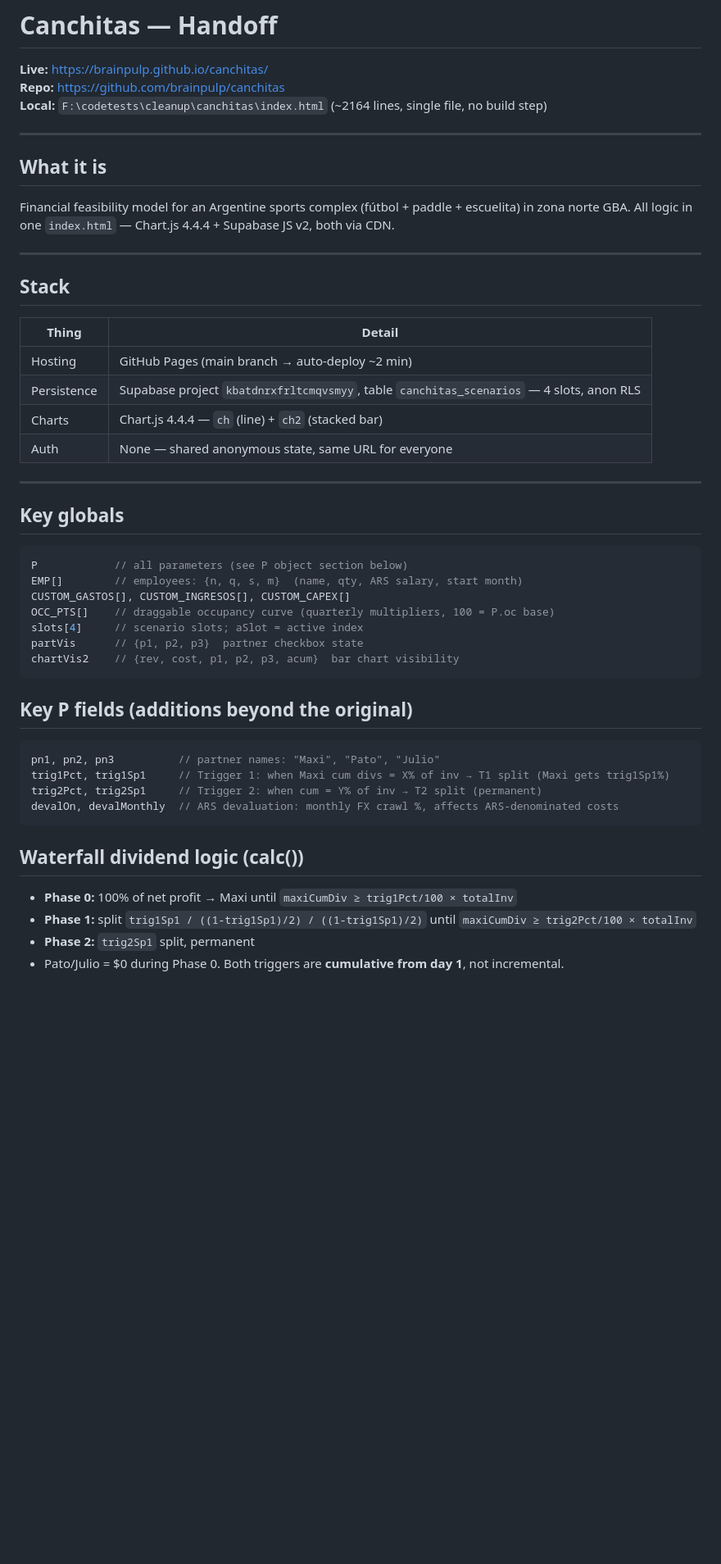
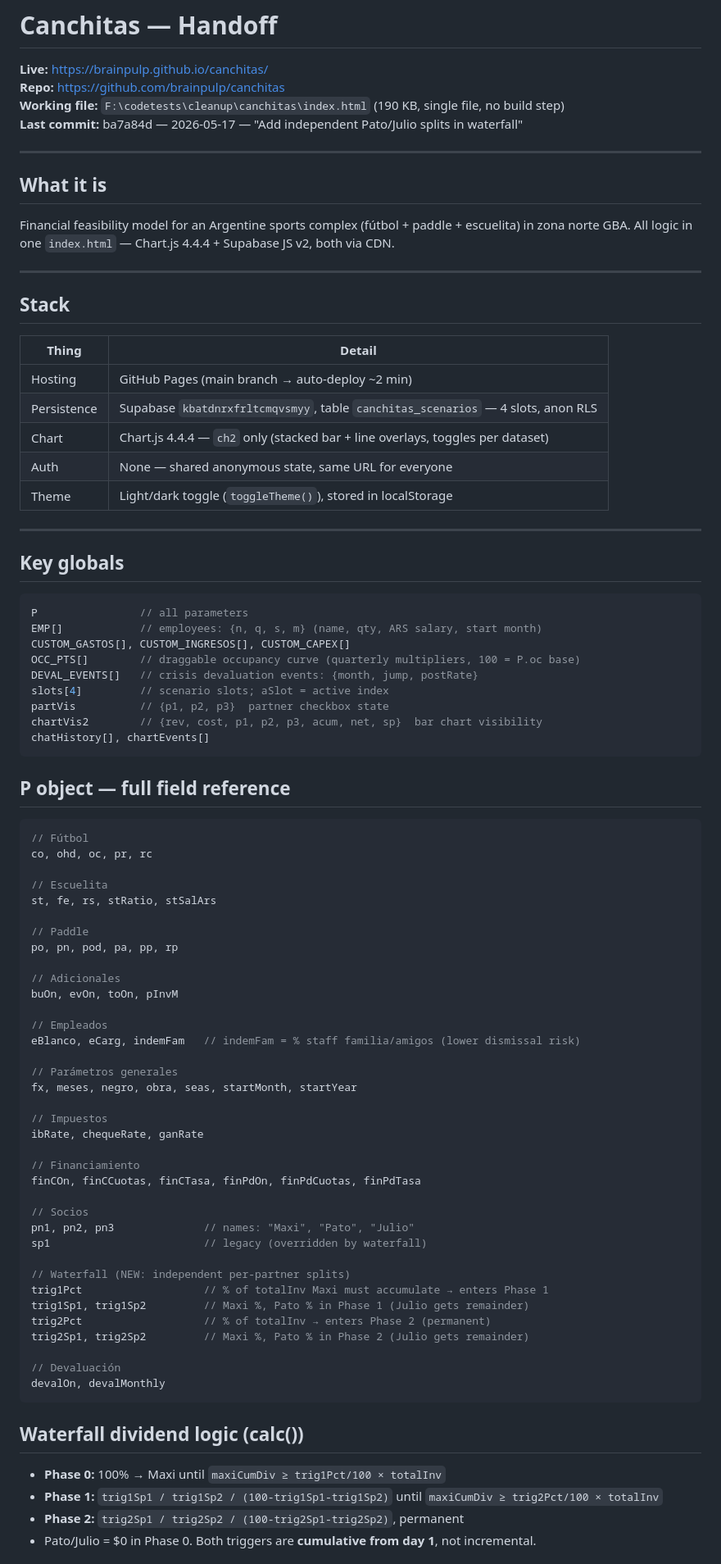
Before and after one commit to brainpulp/canchitas, a Markdown page: HANDOFF.md, the part around one of its changes. Shown at 82% size. Drawn GitHub-style; blank space fills up the shorter version.

Commit message:
Update HANDOFF.md to reflect current state (2026-05-18)

````diff
--- a/HANDOFF.md
+++ b/HANDOFF.md
@@ -2,7 +2,8 @@
 
 **Live:** https://brainpulp.github.io/canchitas/
 **Repo:** https://github.com/brainpulp/canchitas
-**Local:** `F:\codetests\cleanup\canchitas\index.html` (~2164 lines, single file, no build step)
+**Working file:** `F:\codetests\cleanup\canchitas\index.html` (190 KB, single file, no build step)
+**Last commit:** ba7a84d — 2026-05-17 — "Add independent Pato/Julio splits in waterfall"
 
 ---
 
@@ -15,34 +16,69 @@ Financial feasibility model for an Argentine sports complex (fútbol + paddle +
 | Thing | Detail |
 |---|---|
 | Hosting | GitHub Pages (main branch → auto-deploy ~2 min) |
-| Persistence | Supabase project `kbatdnrxfrltcmqvsmyy`, table `canchitas_scenarios` — 4 slots, anon RLS |
-| Charts | Chart.js 4.4.4 — `ch` (line) + `ch2` (stacked bar) |
+| Persistence | Supabase `kbatdnrxfrltcmqvsmyy`, table `canchitas_scenarios` — 4 slots, anon RLS |
+| Chart | Chart.js 4.4.4 — `ch2` only (stacked bar + line overlays, toggles per dataset) |
 | Auth | None — shared anonymous state, same URL for everyone |
+| Theme | Light/dark toggle (`toggleTheme()`), stored in localStorage |
 
 ---
 
 ## Key globals
 ```js
-P            // all parameters (see P object section below)
-EMP[]        // employees: {n, q, s, m}  (name, qty, ARS salary, start month)
+P                // all parameters
+EMP[]            // employees: {n, q, s, m} (name, qty, ARS salary, start month)
 CUSTOM_GASTOS[], CUSTOM_INGRESOS[], CUSTOM_CAPEX[]
-OCC_PTS[]    // draggable occupancy curve (quarterly multipliers, 100 = P.oc base)
-slots[4]     // scenario slots; aSlot = active index
-partVis      // {p1, p2, p3}  partner checkbox state
-chartVis2    // {rev, cost, p1, p2, p3, acum}  bar chart visibility
+OCC_PTS[]        // draggable occupancy curve (quarterly multipliers, 100 = P.oc base)
+DEVAL_EVENTS[]   // crisis devaluation events: {month, jump, postRate}
+slots[4]         // scenario slots; aSlot = active index
+partVis          // {p1, p2, p3}  partner checkbox state
+chartVis2        // {rev, cost, p1, p2, p3, acum, net, sp}  bar chart visibility
+chatHistory[], chartEvents[]
 ```
 
-## Key P fields (additions beyond the original)
+## P object — full field reference
 ```js
-pn1, pn2, pn3          // partner names: "Maxi", "Pato", "Julio"
-trig1Pct, trig1Sp1     // Trigger 1: when Maxi cum divs = X% of inv → T1 split (Maxi gets trig1Sp1%)
-trig2Pct, trig2Sp1     // Trigger 2: when cum = Y% of inv → T2 split (permanent)
-devalOn, devalMonthly  // ARS devaluation: monthly FX crawl %, affects ARS-denominated costs
+// Fútbol
+co, ohd, oc, pr, rc
+
+// Escuelita
+st, fe, rs, stRatio, stSalArs
+
+// Paddle
+po, pn, pod, pa, pp, rp
+
+// Adicionales
+buOn, evOn, toOn, pInvM
+
+// Empleados
+eBlanco, eCarg, indemFam   // indemFam = % staff familia/amigos (lower dismissal risk)
+
+// Parámetros generales
+fx, meses, negro, obra, seas, startMonth, startYear
+
+// Impuestos
+ibRate, chequeRate, ganRate
+
+// Financiamiento
+finCOn, finCCuotas, finCTasa, finPdOn, finPdCuotas, finPdTasa
+
+// Socios
+pn1, pn2, pn3              // names: "Maxi", "Pato", "Julio"
+sp1                        // legacy (overridden by waterfall)
+
+// Waterfall (NEW: independent per-partner splits)
+trig1Pct                   // % of totalInv Maxi must accumulate → enters Phase 1
+trig1Sp1, trig1Sp2         // Maxi %, Pato % in Phase 1 (Julio gets remainder)
+trig2Pct                   // % of totalInv → enters Phase 2 (permanent)
+trig2Sp1, trig2Sp2         // Maxi %, Pato % in Phase 2 (Julio gets remainder)
+
+// Devaluación
+devalOn, devalMonthly
 ```
 
 ## Waterfall dividend logic (calc())
-- **Phase 0:** 100% of net profit → Maxi until `maxiCumDiv ≥ trig1Pct/100 × totalInv`
-- **Phase 1:** split `trig1Sp1 / ((1-trig1Sp1)/2) / ((1-trig1Sp1)/2)` until `maxiCumDiv ≥ trig2Pct/100 × totalInv`
-- **Phase 2:** `trig2Sp1` split, permanent
-- Pato/Julio = $0 during Phase 0. Both triggers are **cumulative from day 1**, not incremental.
+- **Phase 0:** 100% → Maxi until `maxiCumDiv ≥ trig1Pct/100 × totalInv`
+- **Phase 1:** `trig1Sp1 / trig1Sp2 / (100-trig1Sp1-trig1Sp2)` until `maxiCumDiv ≥ trig2Pct/100 × totalInv`
+- **Phase 2:** `trig2Sp1 / trig2Sp2 / (100-trig2Sp1-trig2Sp2)`, permanent
+- Pato/Julio = $0 in Phase 0. Both triggers are **cumulative from day 1**, not incremental.
 
````
Also changed, not shown: other parts of HANDOFF.md (+31 -16 lines).
